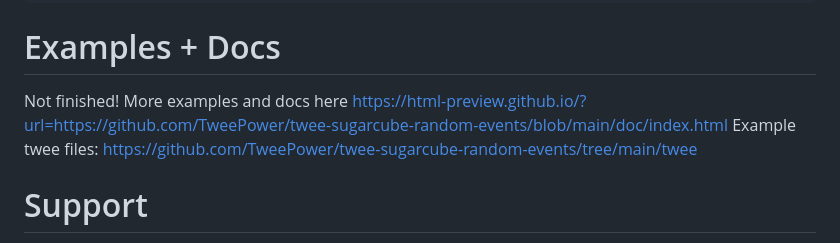
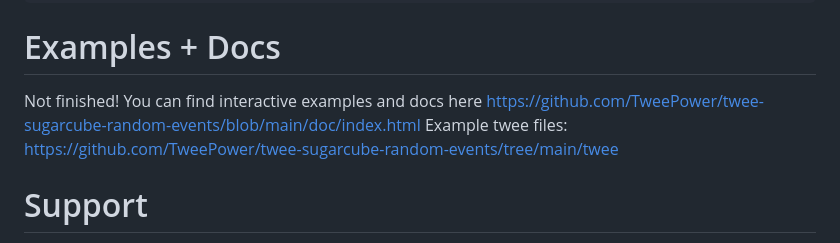
Before and after one commit to TweePower/twee-sugarcube-random-events, a Markdown page: README.md, the part around the change. Rendered like a GitHub page.

Commit message:
fix: readme link fix

```diff
--- a/README.md
+++ b/README.md
@@ -137,7 +137,7 @@ Start random event MyRandomEvent
 # Examples + Docs
 
 Not finished!
-More examples and docs here https://html-preview.github.io/?url=https://github.com/TweePower/twee-sugarcube-random-events/blob/main/doc/index.html
+You can find interactive examples and docs here https://github.com/TweePower/twee-sugarcube-random-events/blob/main/doc/index.html
 Example twee files: https://github.com/TweePower/twee-sugarcube-random-events/tree/main/twee
 
 # Support
```
